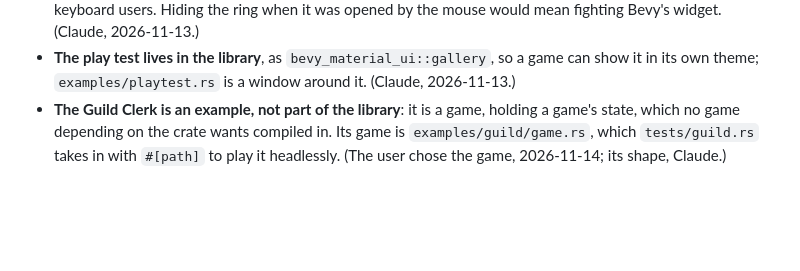
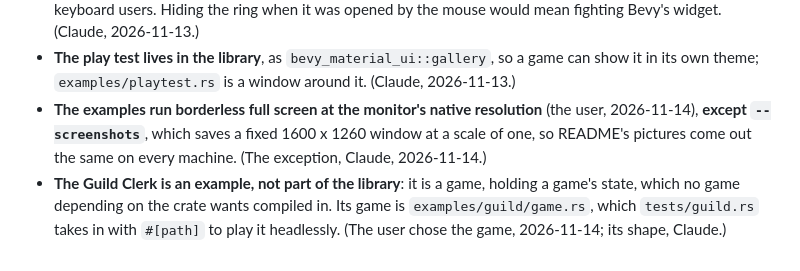
Before and after one commit to TylerDM/bevy-material-ui, a Markdown page: docs/decisions.md, the part around the change. Drawn GitHub-style; blank space fills up the shorter version.

```diff
--- a/docs/decisions.md
+++ b/docs/decisions.md
@@ -35,6 +35,10 @@ change. Values and mechanisms are written in the code, never restated here.
 - **The play test lives in the library**, as `bevy_material_ui::gallery`, so
   a game can show it in its own theme; `examples/playtest.rs` is a window
   around it. (Claude, 2026-11-13.)
+- **The examples run borderless full screen at the monitor's native
+  resolution** (the user, 2026-11-14), **except `--screenshots`**, which
+  saves a fixed 1600 x 1260 window at a scale of one, so README's pictures
+  come out the same on every machine. (The exception, Claude, 2026-11-14.)
 - **The Guild Clerk is an example, not part of the library**: it is a game,
   holding a game's state, which no game depending on the crate wants
   compiled in. Its game is `examples/guild/game.rs`, which `tests/guild.rs`
```
Also changed, not shown: README.md (+39 -0 lines), docs/screenshots/guild-desk-dark.png (added), docs/screenshots/guild-desk.png (added), docs/screenshots/playtest-buttons.png (added), docs/screenshots/playtest-dialog.png (added), docs/screenshots/playtest-fields-dark.png (added), 4 other files.
